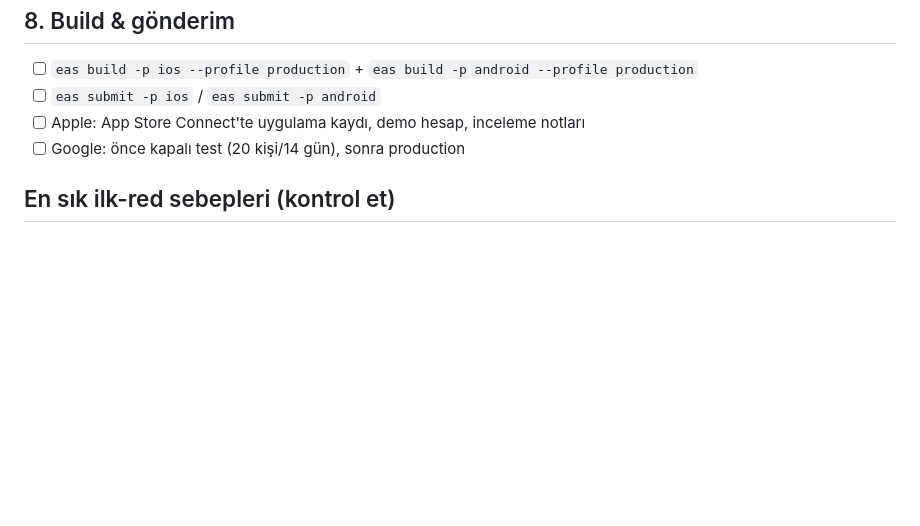
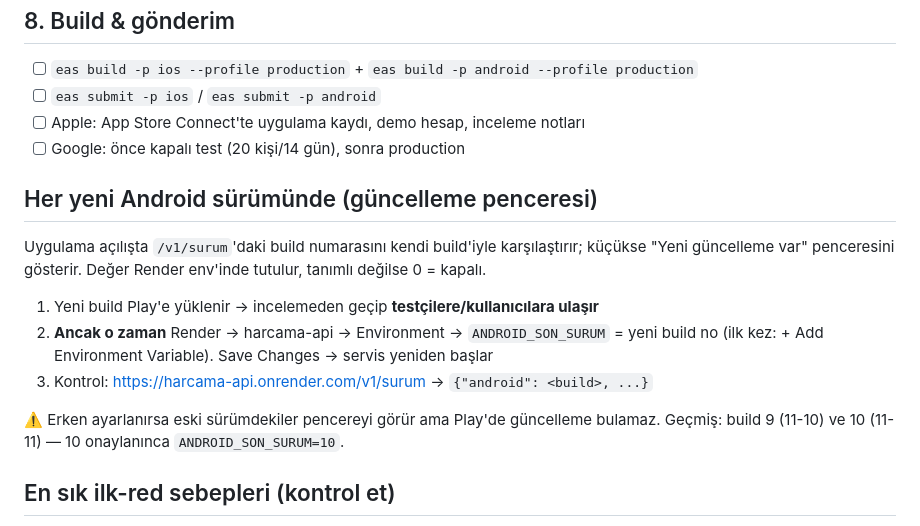
Before and after one commit to muratsimseekk/harcama_bot, a Markdown page: docs/YAYIN-KONTROL-LISTESI.md, the part around the change. GitHub-like rendering; blank space fills up the shorter version.

Commit message:
Yayın kontrol listesi: her yeni Android sürümünde ANDROID_SON_SURUM adımı ve zamanlaması
Co-Authored-By: Claude Opus 5.5 <noreply@anthropic.com>
Claude-Session: https://claude.ai/code/session_01DHpTQJ2GvvbTb2SL4nd3xL

```diff
--- a/docs/YAYIN-KONTROL-LISTESI.md
+++ b/docs/YAYIN-KONTROL-LISTESI.md
@@ -149,6 +149,19 @@ HAZIR (istek tokeni + SSV doğrulama + kredi mantığı), AdMob hesabı/native m
 - [ ] Apple: App Store Connect'te uygulama kaydı, demo hesap, inceleme notları
 - [ ] Google: önce kapalı test (20 kişi/14 gün), sonra production
 
+## Her yeni Android sürümünde (güncelleme penceresi)
+
+Uygulama açılışta `/v1/surum`'daki build numarasını kendi build'iyle karşılaştırır; küçükse
+"Yeni güncelleme var" penceresini gösterir. Değer Render env'inde tutulur, tanımlı değilse 0 = kapalı.
+
+1. Yeni build Play'e yüklenir → incelemeden geçip **testçilere/kullanıcılara ulaşır**
+2. **Ancak o zaman** Render → harcama-api → Environment → `ANDROID_SON_SURUM` = yeni build no
+   (ilk kez: + Add Environment Variable). Save Changes → servis yeniden başlar
+3. Kontrol: https://harcama-api.onrender.com/v1/surum → `{"android": <build>, ...}`
+
+⚠️ Erken ayarlanırsa eski sürümdekiler pencereyi görür ama Play'de güncelleme bulamaz.
+Geçmiş: build 9 (11-10) ve 10 (11-11) — 10 onaylanınca `ANDROID_SON_SURUM=10`.
+
 ## En sık ilk-red sebepleri (kontrol et)
 
 1. Hesap silme yok/çalışmıyor → ✅ yapıldı, gerçek hesapla test kaldı
```
